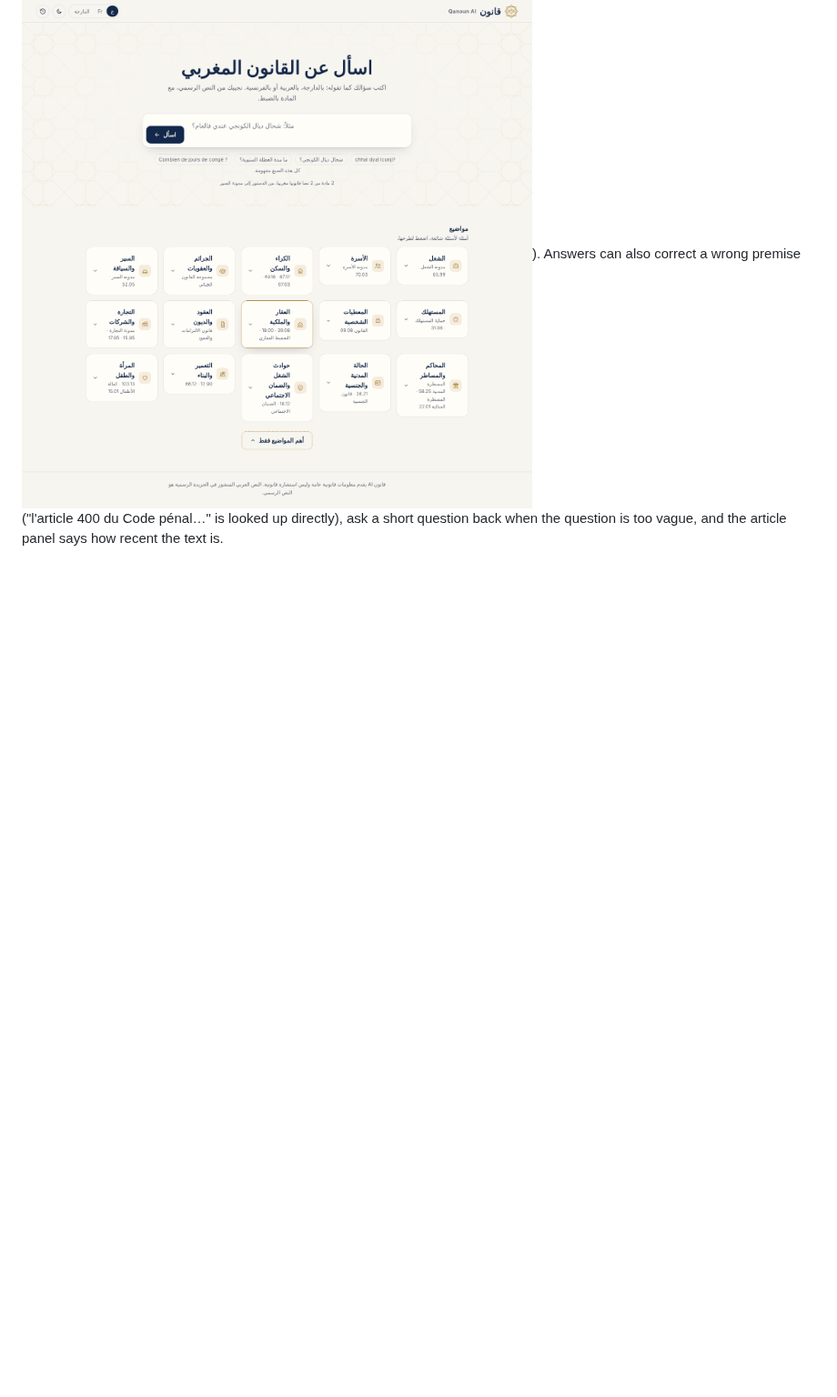
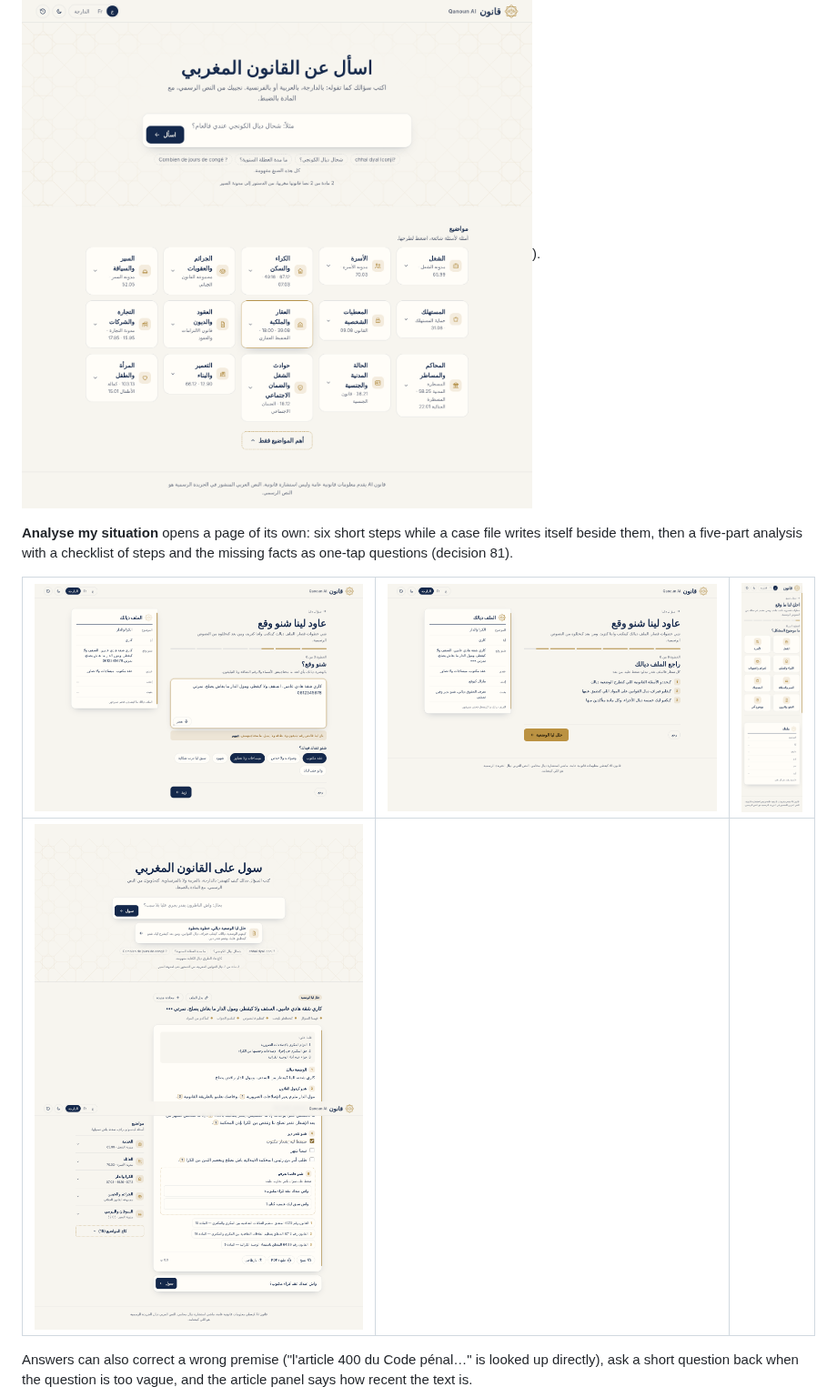
Before and after one commit to Haytamzerr/qanounAI, a Markdown page: README.md, the part around the change. Shown at 91% size. Drawn GitHub-style; pictures changed too: docs/screenshots/situation-mobile.png (added), docs/screenshots/situation-result.png (added), docs/screenshots/situation-review.png (added); blank space fills up the shorter version.

```diff
--- a/README.md
+++ b/README.md
@@ -226,6 +226,12 @@ keep the conversation (decision 76).
 | ![Analysis](docs/screenshots/analysis.png) | ![Follow-up](docs/screenshots/follow-up.png) |
 
 The home page shows five themes; "all themes" opens the fifteen (![all themes](docs/screenshots/home-all-themes.png)).
+
+**Analyse my situation** opens a page of its own: six short steps while a case file writes itself beside them, then a five-part analysis with a checklist of steps and the missing facts as one-tap questions (decision 81).
+
+| ![Telling what happened](docs/screenshots/situation-story.png) | ![Reviewing the file](docs/screenshots/situation-review.png) | ![Phone](docs/screenshots/situation-mobile.png) |
+| --- | --- | --- |
+| ![The analysis](docs/screenshots/situation-result.png) | | |
 Answers can also correct a wrong premise ("l'article 400 du Code pénal…" is looked up directly),
 ask a short question back when the question is too vague, and the article panel says how recent
 the text is.
```
Also changed, not shown: docs/decisions.md (+1 -0 lines), docs/screenshots/home.png, 7 other files.
